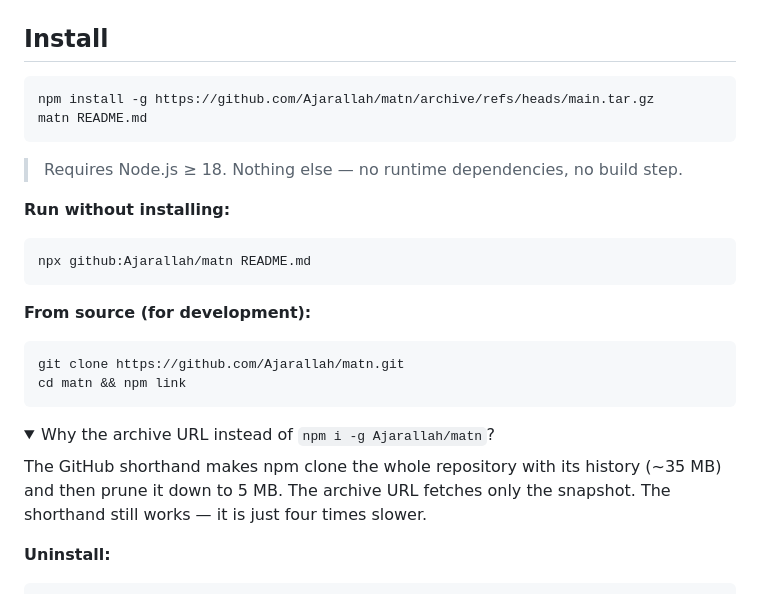
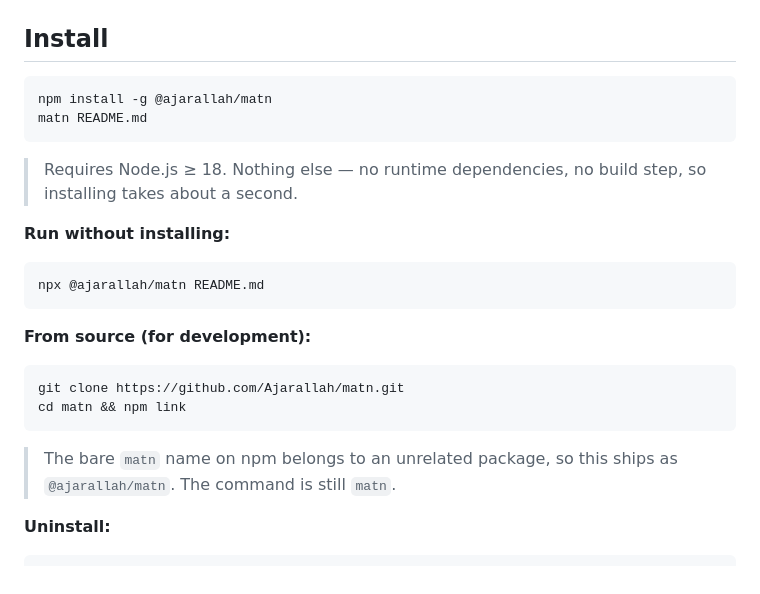
Before and after one commit to Ajarallah/matn, a Markdown page: README.en.md, the part around the change. GitHub-like rendering; folded sections open.

Commit message:
docs: install from the npm registry
@ajarallah/matn is live, so the README leads with `npm i -g @ajarallah/matn`
(about a second) instead of the archive URL, and notes why the package is scoped.

````diff
--- a/README.en.md
+++ b/README.en.md
@@ -81,15 +81,16 @@ experience built for long-form Arabic.
 ## Install
 
 ```bash
-npm install -g https://github.com/Ajarallah/matn/archive/refs/heads/main.tar.gz
+npm install -g @ajarallah/matn
 matn README.md
 ```
 
-> Requires Node.js ≥ 18. Nothing else — no runtime dependencies, no build step.
+> Requires Node.js ≥ 18. Nothing else — no runtime dependencies, no build step, so
+> installing takes about a second.
 
 **Run without installing:**
 ```bash
-npx github:Ajarallah/matn README.md
+npx @ajarallah/matn README.md
 ```
 
 **From source (for development):**
@@ -98,14 +99,8 @@ git clone https://github.com/Ajarallah/matn.git
 cd matn && npm link
 ```
 
-<details>
-<summary>Why the archive URL instead of <code>npm i -g Ajarallah/matn</code>?</summary>
-
-The GitHub shorthand makes npm clone the whole repository with its history
-(~35 MB) and then prune it down to 5 MB. The archive URL fetches only the
-snapshot. The shorthand still works — it is just four times slower.
-
-</details>
+> The bare `matn` name on npm belongs to an unrelated package, so this ships as
+> `@ajarallah/matn`. The command is still `matn`.
 
 **Uninstall:**
 ```bash
````
Also changed, not shown: README.md (+5 -10 lines).
